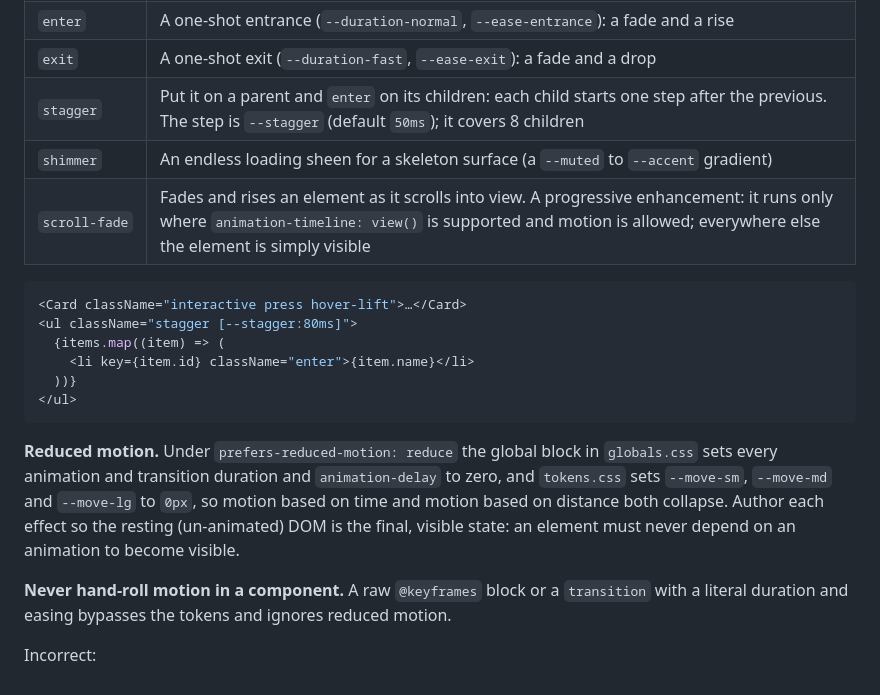
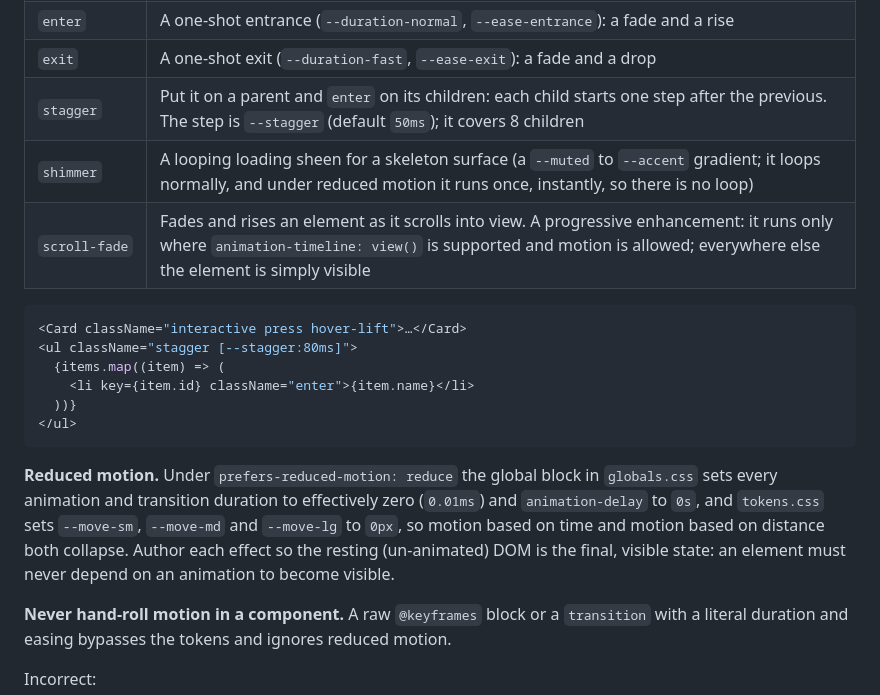
Before and after one commit to chowxingshao/react-bedrock, a Markdown page: docs/design-system.md, the part around the change. GitHub-like rendering.

````diff
--- a/docs/design-system.md
+++ b/docs/design-system.md
@@ -202,7 +202,7 @@ Motion is token-driven: every duration, easing and distance comes from the Phase
 | `enter`       | A one-shot entrance (`--duration-normal`, `--ease-entrance`): a fade and a rise                                                                                                                                  |
 | `exit`        | A one-shot exit (`--duration-fast`, `--ease-exit`): a fade and a drop                                                                                                                                            |
 | `stagger`     | Put it on a parent and `enter` on its children: each child starts one step after the previous. The step is `--stagger` (default `50ms`); it covers 8 children                                                    |
-| `shimmer`     | An endless loading sheen for a skeleton surface (a `--muted` to `--accent` gradient)                                                                                                                             |
+| `shimmer`     | A looping loading sheen for a skeleton surface (a `--muted` to `--accent` gradient; it loops normally, and under reduced motion it runs once, instantly, so there is no loop)                                    |
 | `scroll-fade` | Fades and rises an element as it scrolls into view. A progressive enhancement: it runs only where `animation-timeline: view()` is supported and motion is allowed; everywhere else the element is simply visible |
 
 ```tsx
@@ -214,7 +214,7 @@ Motion is token-driven: every duration, easing and distance comes from the Phase
 </ul>
 ```
 
-**Reduced motion.** Under `prefers-reduced-motion: reduce` the global block in `globals.css` sets every animation and transition duration and `animation-delay` to zero, and `tokens.css` sets `--move-sm`, `--move-md` and `--move-lg` to `0px`, so motion based on time and motion based on distance both collapse. Author each effect so the resting (un-animated) DOM is the final, visible state: an element must never depend on an animation to become visible.
+**Reduced motion.** Under `prefers-reduced-motion: reduce` the global block in `globals.css` sets every animation and transition duration to effectively zero (`0.01ms`) and `animation-delay` to `0s`, and `tokens.css` sets `--move-sm`, `--move-md` and `--move-lg` to `0px`, so motion based on time and motion based on distance both collapse. Author each effect so the resting (un-animated) DOM is the final, visible state: an element must never depend on an animation to become visible.
 
 **Never hand-roll motion in a component.** A raw `@keyframes` block or a `transition` with a literal duration and easing bypasses the tokens and ignores reduced motion.
 
````
Also changed, not shown: docs/hooks.md (+4 -1 lines).
